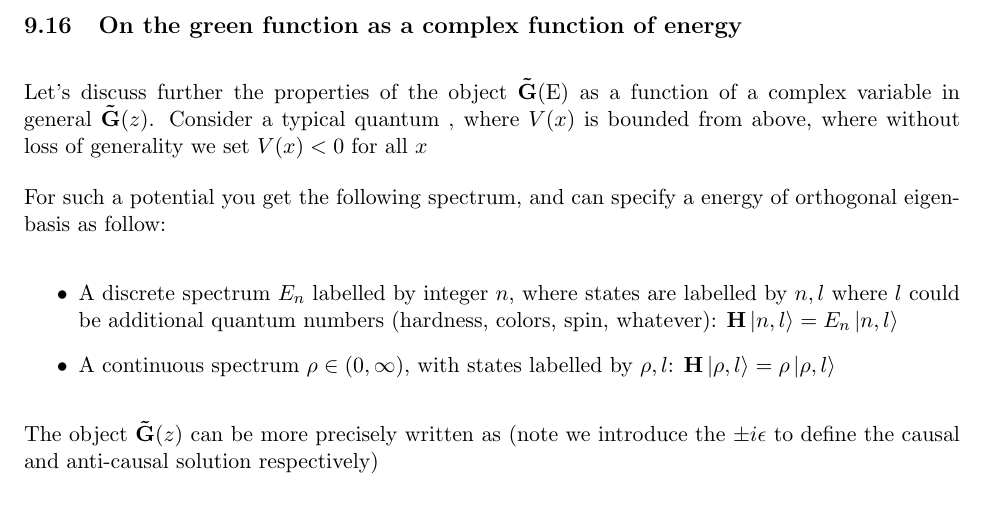
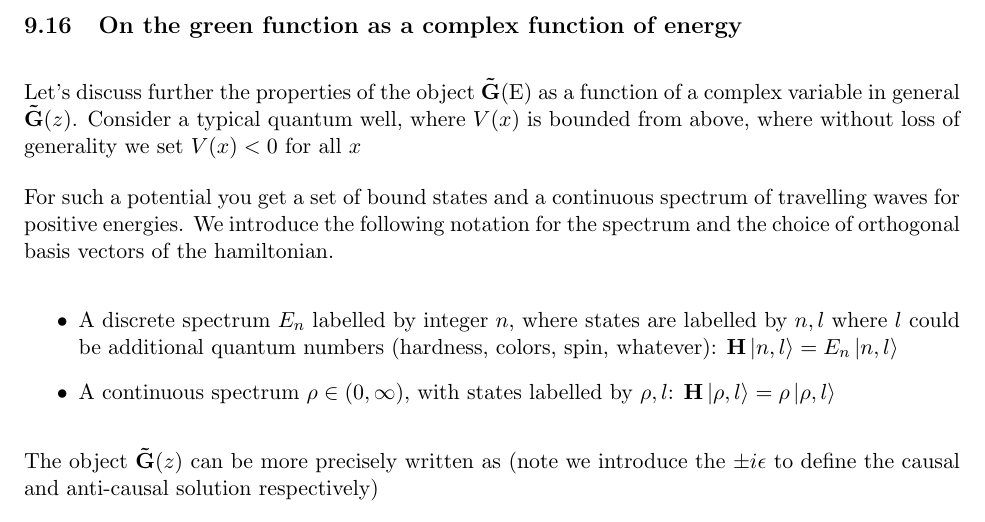
Before and after one commit to tranphysics/math-physics, a LaTeX document (qft_gifted_amateur_soln.tex): part of page 12 of 14, cut so that both start at the same text. Compiled offline with pdfLaTeX.

Commit message:
Add files via upload

```diff
--- a/qft_gifted_amateur_soln.tex
+++ b/qft_gifted_amateur_soln.tex
@@ -454,9 +454,9 @@ This series solution has a (Feynman) diagrammatic representation: the "full" pro
 
 \subsection{On the green function as a complex function of energy}
 \newcommand{\tG}{\mathbf{\tilde{G}}}
-Let's discuss further the properties of the object $\tG$(E) as a function of a complex variable in general $\tG(z)$.  Consider a typical quantum , where $V(x)$ is bounded from above, where without loss of generality we set $V(x) < 0$ for all $x$
+Let's discuss further the properties of the object $\tG$(E) as a function of a complex variable in general $\tG(z)$.  Consider a typical quantum well, where $V(x)$ is bounded from above, where without loss of generality we set $V(x) < 0$ for all $x$
 
-For such a potential you get the following spectrum, and can specify a energy of orthogonal eigenbasis as follow:
+For such a potential you get a set of bound states and a continuous spectrum of travelling waves for positive energies.  We introduce the following notation for the spectrum and the choice of orthogonal basis vectors of the hamiltonian.
 \begin{itemize}
 \item A discrete spectrum $E_n$ labelled by integer $n$, where states are labelled by $n, l$  where $l$ could be additional quantum numbers (hardness, colors, spin, whatever): $ \mathbf{H} \ket{n, l} = E_n \ket{n, l}$
 \item A continuous spectrum $\rho \in (0, \infty)$, with states labelled by $\rho, l$:  $\mathbf{H} \ket{\rho, l} = \rho \ket{\rho, l}$
```
Also changed, not shown: qft_gifted_amateur_soln.pdf.
